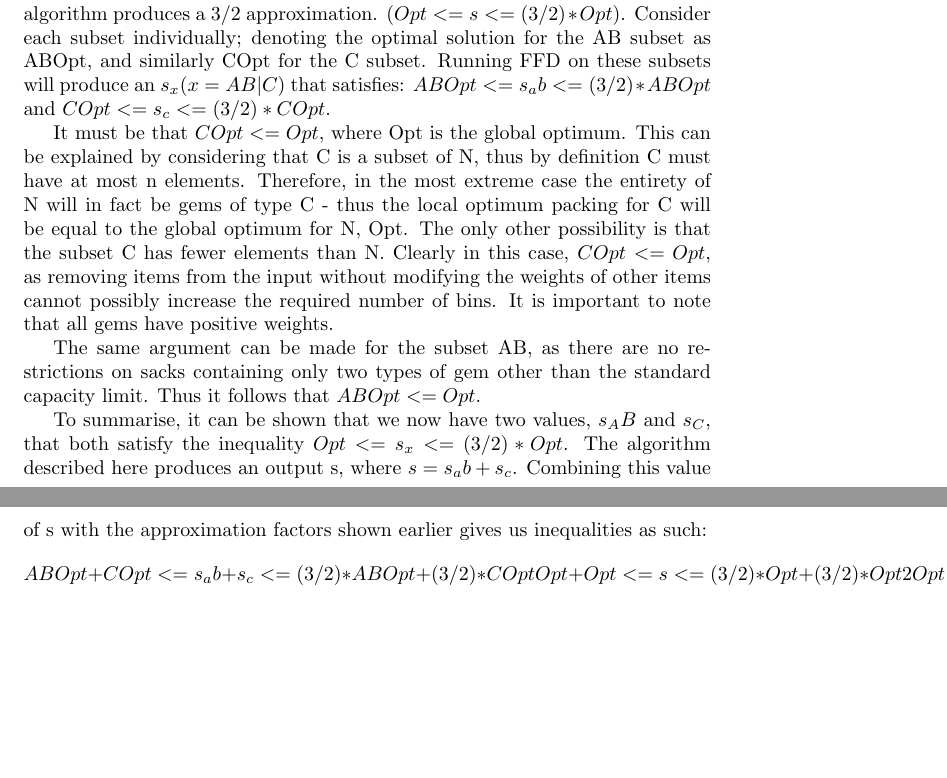
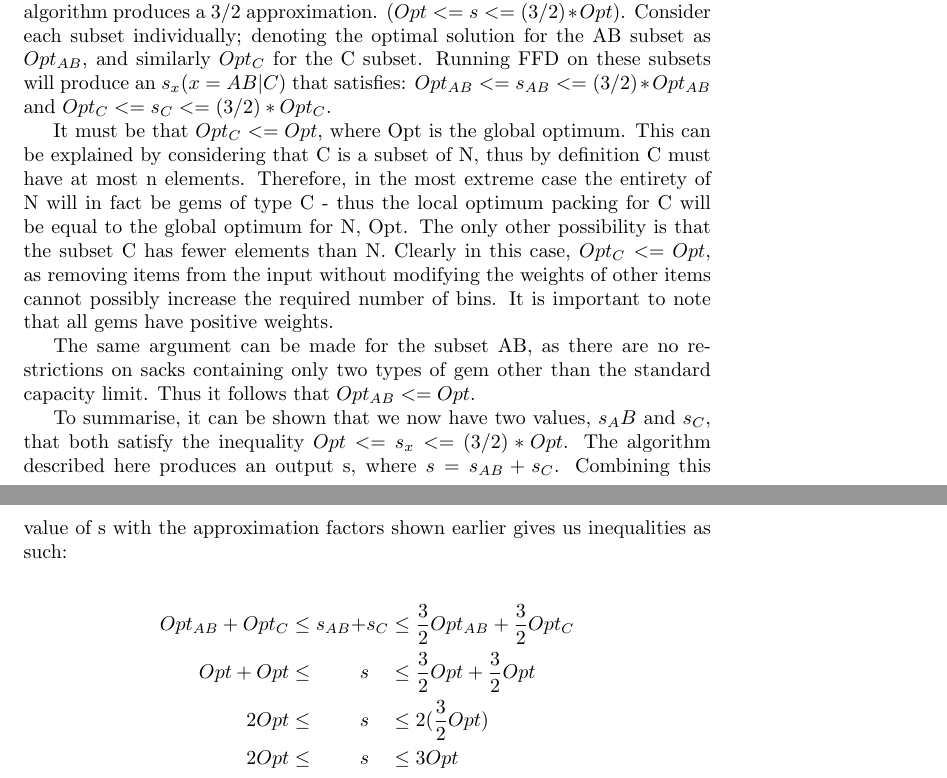
Before and after one commit to ks07/Courseworks, a LaTeX problem sheet (COMS31900/assignment.tex): two parts of pages 2 and 3 of 3, joined at a grey line, cut so that both start at the same text, the shorter picture padded with empty space. Compiled offline with pdfLaTeX.

Commit message:
Better math formatting.

```diff
--- a/COMS31900/assignment.tex
+++ b/COMS31900/assignment.tex
@@ -1,5 +1,6 @@
 \documentclass[paper=a4, fontsize=12pt]{article}
 \usepackage[utf8]{inputenc}
+\usepackage{amsmath}
 
 \begin{document}
 
@@ -77,32 +78,35 @@ solution keeps type C completely separated from the others.
 From the lecture slides, week 13, we are shown that the FirstFitDecreasing
 algorithm produces a \(3/2\) approximation. \((Opt <= s <= (3/2) *
 Opt)\). Consider each subset individually; denoting the optimal solution for
-the AB subset as ABOpt, and similarly COpt for the C subset. Running FFD on
-these subsets will produce an \(s_x (x = AB | C)\) that satisfies: \(ABOpt <=
-s_ab <= (3/2) * ABOpt\) and \(COpt <= s_c <= (3/2) * COpt\).
+the AB subset as \(Opt_{AB}\), and similarly \(Opt_C\) for the C subset. Running FFD on
+these subsets will produce an \(s_x (x = AB | C)\) that satisfies: \(Opt_{AB} <=
+s_{AB} <= (3/2) * Opt_{AB}\) and \(Opt_C <= s_C <= (3/2) * Opt_C\).
 
-It must be that \(COpt <= Opt\), where Opt is the global optimum. This can be
+It must be that \(Opt_C <= Opt\), where Opt is the global optimum. This can be
 explained by considering that C is a subset of N, thus by definition C must
 have at most n elements. Therefore, in the most extreme case the entirety of N
 will in fact be gems of type C - thus the local optimum packing for C will be
 equal to the global optimum for N, Opt. The only other possibility is that the
-subset C has fewer elements than N. Clearly in this case, \(COpt <= Opt\), as
+subset C has fewer elements than N. Clearly in this case, \(Opt_C <= Opt\), as
 removing items from the input without modifying the weights of other items
 cannot possibly increase the required number of bins. It is important to note
 that all gems have positive weights.
 
 The same argument can be made for the subset AB, as there are no restrictions
 on sacks containing only two types of gem other than the standard capacity
-limit. Thus it follows that \(ABOpt <= Opt\).
+limit. Thus it follows that \(Opt_{AB} <= Opt\).
 
 To summarise, it can be shown that we now have two values, \(s_AB\) and
 \(s_C\), that both satisfy the inequality \(Opt <= s_x <= (3/2) * Opt\). The
-algorithm described here produces an output s, where \(s = s_ab +
-s_c\). Combining this value of s with the approximation factors shown earlier
+algorithm described here produces an output s, where \(s = s_{AB} +
+s_C\). Combining this value of s with the approximation factors shown earlier
 gives us inequalities as such:
-\[ABOpt + COpt <= s_ab + s_c <= (3/2) * ABOpt + (3/2) * COpt
-Opt + Opt <= s <= (3/2) * Opt + (3/2) * Opt
-2Opt <= s <= 2 * ((3/2) * Opt)
-2Opt <= s <= 3 * Opt\]
+
+\begin{alignat*}{2}
+Opt_{AB} + Opt_C &\leq s_{AB} &+ s_C &\leq \frac{3}{2} Opt_{AB} + \frac{3}{2} Opt_C\\
+Opt + Opt &\leq &s \quad &\leq \frac{3}{2} Opt + \frac{3}{2} Opt\\
+2 Opt &\leq &s \quad &\leq 2 (\frac{3}{2} Opt)\\
+2 Opt &\leq &s \quad &\leq{} 3 Opt
+\end{alignat*}
 
 \end{document}
```
